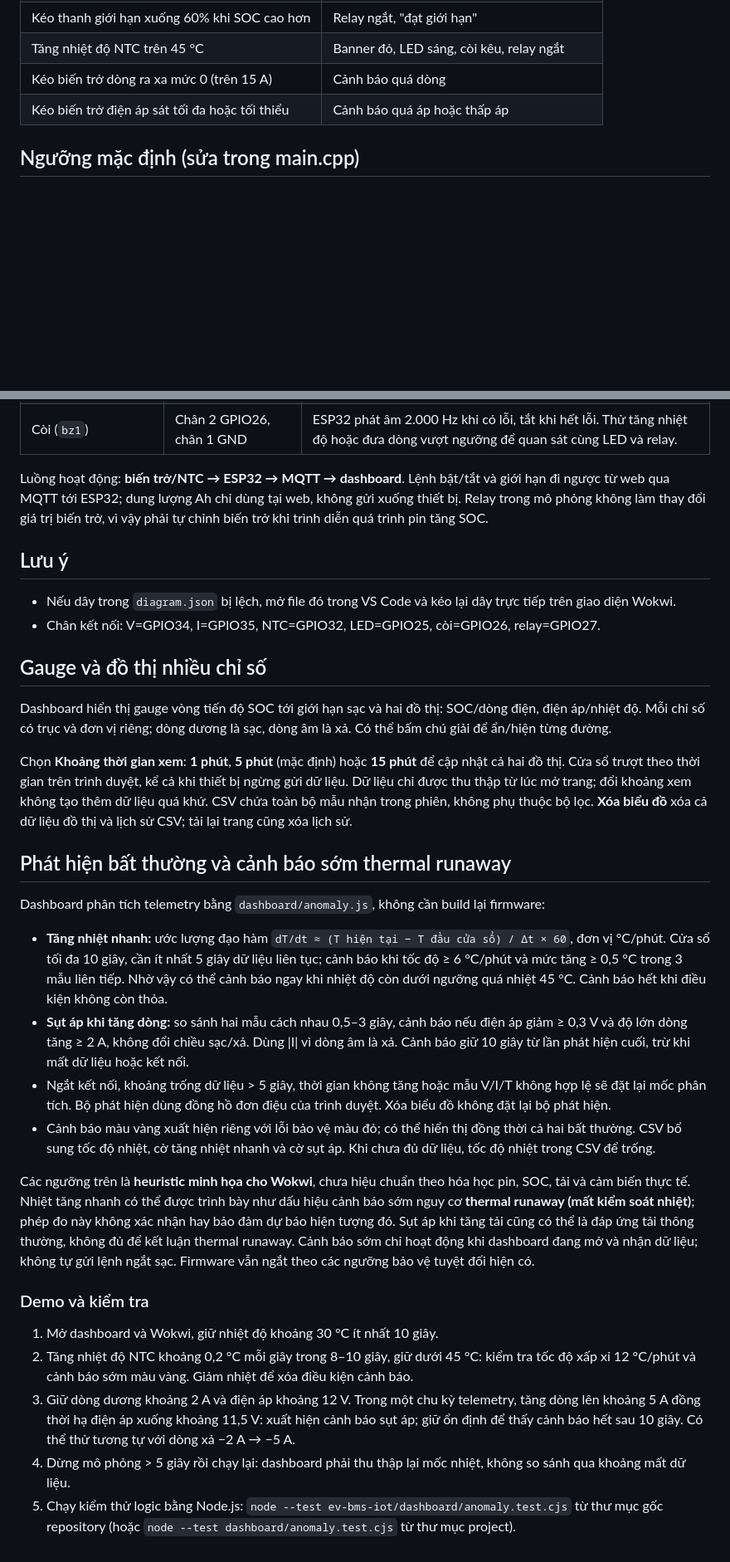
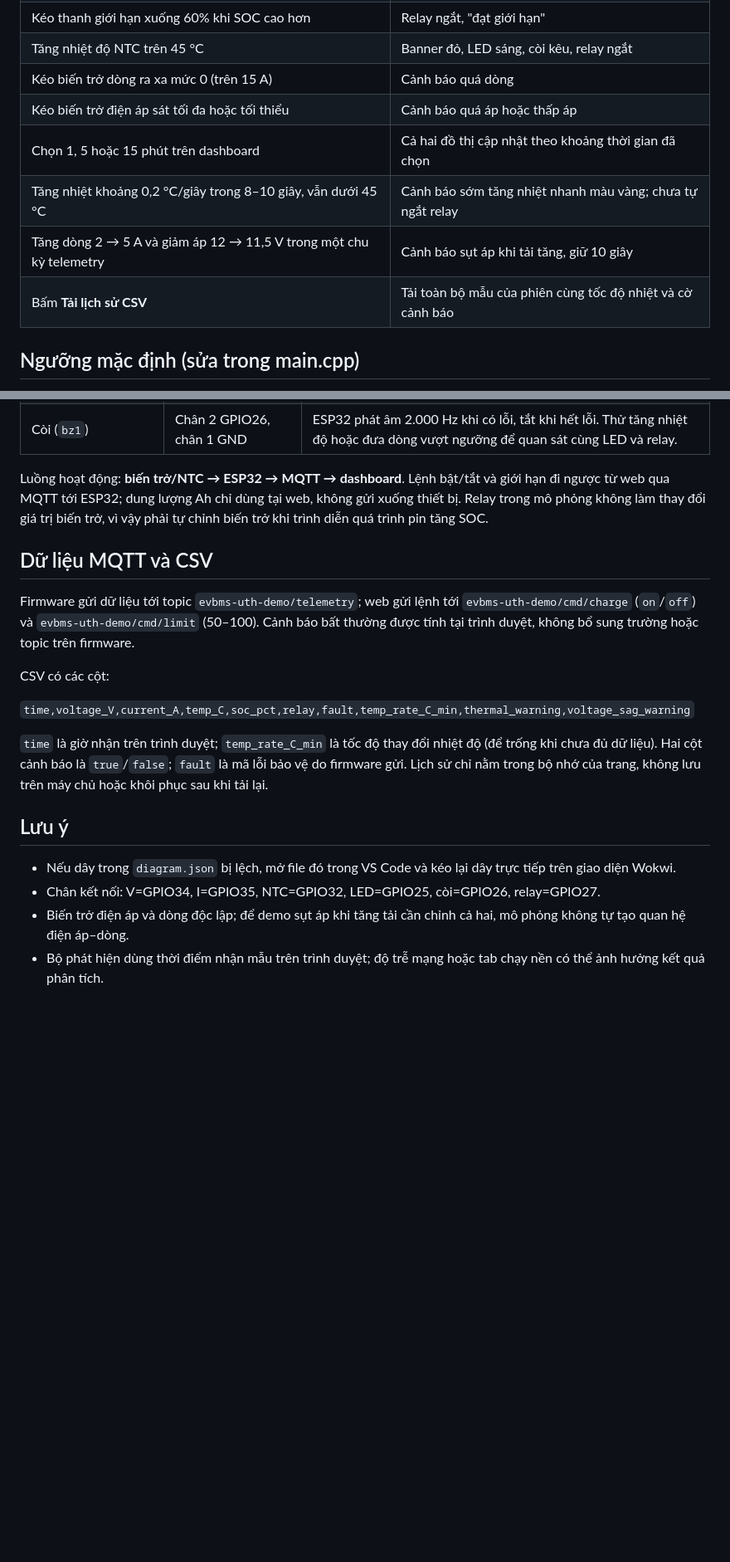
Before and after one commit to huydoanq1411-oss/Ev-bms-iot, a Markdown page: ev-bms-iot/README.md, 2 parts joined by grey strips. Shown at 83% size. Drawn GitHub-style; blank space fills up the shorter version.

```diff
--- a/ev-bms-iot/README.md
+++ b/ev-bms-iot/README.md
@@ -41,6 +55,10 @@ Broker HiveMQ công cộng ai cũng đọc được. Đổi `evbms-uth-demo` th
 | Tăng nhiệt độ NTC trên 45 °C | Banner đỏ, LED sáng, còi kêu, relay ngắt |
 | Kéo biến trở dòng ra xa mức 0 (trên 15 A) | Cảnh báo quá dòng |
 | Kéo biến trở điện áp sát tối đa hoặc tối thiểu | Cảnh báo quá áp hoặc thấp áp |
+| Chọn 1, 5 hoặc 15 phút trên dashboard | Cả hai đồ thị cập nhật theo khoảng thời gian đã chọn |
+| Tăng nhiệt khoảng 0,2 °C/giây trong 8–10 giây, vẫn dưới 45 °C | Cảnh báo sớm tăng nhiệt nhanh màu vàng; chưa tự ngắt relay |
+| Tăng dòng 2 → 5 A và giảm áp 12 → 11,5 V trong một chu kỳ telemetry | Cảnh báo sụt áp khi tải tăng, giữ 10 giây |
+| Bấm **Tải lịch sử CSV** | Tải toàn bộ mẫu của phiên cùng tốc độ nhiệt và cờ cảnh báo |
 
 ## Ngưỡng mặc định (sửa trong main.cpp)
 Pack 3S: 0% tại 9.3 V, 100% tại 12.6 V. Quá dòng 15 A. Quá nhiệt 45 °C.
@@ -91,31 +134,19 @@ Ví dụ: pack 20 Ah, SOC 50%, dòng 5 A, giới hạn 80% → còn khoảng **1
 
 Luồng hoạt động: **biến trở/NTC → ESP32 → MQTT → dashboard**. Lệnh bật/tắt và giới hạn đi ngược từ web qua MQTT tới ESP32; dung lượng Ah chỉ dùng tại web, không gửi xuống thiết bị. Relay trong mô phỏng không làm thay đổi giá trị biến trở, vì vậy phải tự chỉnh biến trở khi trình diễn quá trình pin tăng SOC.
 
+## Dữ liệu MQTT và CSV
+
+Firmware gửi dữ liệu tới topic `evbms-uth-demo/telemetry`; web gửi lệnh tới `evbms-uth-demo/cmd/charge` (`on`/`off`) và `evbms-uth-demo/cmd/limit` (50–100). Cảnh báo bất thường được tính tại trình duyệt, không bổ sung trường hoặc topic trên firmware.
+
+CSV có các cột:
+
+`time,voltage_V,current_A,temp_C,soc_pct,relay,fault,temp_rate_C_min,thermal_warning,voltage_sag_warning`
+
+`time` là giờ nhận trên trình duyệt; `temp_rate_C_min` là tốc độ thay đổi nhiệt độ (để trống khi chưa đủ dữ liệu). Hai cột cảnh báo là `true`/`false`; `fault` là mã lỗi bảo vệ do firmware gửi. Lịch sử chỉ nằm trong bộ nhớ của trang, không lưu trên máy chủ hoặc khôi phục sau khi tải lại.
+
 ## Lưu ý
+
 - Nếu dây trong `diagram.json` bị lệch, mở file đó trong VS Code và kéo lại dây trực tiếp trên giao diện Wokwi.
 - Chân kết nối: V=GPIO34, I=GPIO35, NTC=GPIO32, LED=GPIO25, còi=GPIO26, relay=GPIO27.
-
-## Gauge và đồ thị nhiều chỉ số
-
-Dashboard hiển thị gauge vòng tiến độ SOC tới giới hạn sạc và hai đồ thị: SOC/dòng điện, điện áp/nhiệt độ. Mỗi chỉ số có trục và đơn vị riêng; dòng dương là sạc, dòng âm là xả. Có thể bấm chú giải để ẩn/hiện từng đường.
-
-Chọn **Khoảng thời gian xem**: **1 phút**, **5 phút** (mặc định) hoặc **15 phút** để cập nhật cả hai đồ thị. Cửa sổ trượt theo thời gian trên trình duyệt, kể cả khi thiết bị ngừng gửi dữ liệu. Dữ liệu chỉ được thu thập từ lúc mở trang; đổi khoảng xem không tạo thêm dữ liệu quá khứ. CSV chứa toàn bộ mẫu nhận trong phiên, không phụ thuộc bộ lọc. **Xóa biểu đồ** xóa cả dữ liệu đồ thị và lịch sử CSV; tải lại trang cũng xóa lịch sử.
-
-## Phát hiện bất thường và cảnh báo sớm thermal runaway
-
-Dashboard phân tích telemetry bằng `dashboard/anomaly.js`, không cần build lại firmware:
-
-- **Tăng nhiệt nhanh:** ước lượng đạo hàm `dT/dt ≈ (T hiện tại − T đầu cửa sổ) / Δt × 60`, đơn vị °C/phút. Cửa sổ tối đa 10 giây, cần ít nhất 5 giây dữ liệu liên tục; cảnh báo khi tốc độ ≥ 6 °C/phút và mức tăng ≥ 0,5 °C trong 3 mẫu liên tiếp. Nhờ vậy có thể cảnh báo ngay khi nhiệt độ còn dưới ngưỡng quá nhiệt 45 °C. Cảnh báo hết khi điều kiện không còn thỏa.
-- **Sụt áp khi tăng dòng:** so sánh hai mẫu cách nhau 0,5–3 giây, cảnh báo nếu điện áp giảm ≥ 0,3 V và độ lớn dòng tăng ≥ 2 A, không đổi chiều sạc/xả. Dùng |I| vì dòng âm là xả. Cảnh báo giữ 10 giây từ lần phát hiện cuối, trừ khi mất dữ liệu hoặc kết nối.
-- Ngắt kết nối, khoảng trống dữ liệu > 5 giây, thời gian không tăng hoặc mẫu V/I/T không hợp lệ sẽ đặt lại mốc phân tích. Bộ phát hiện dùng đồng hồ đơn điệu của trình duyệt. Xóa biểu đồ không đặt lại bộ phát hiện.
-- Cảnh báo màu vàng xuất hiện riêng với lỗi bảo vệ màu đỏ; có thể hiển thị đồng thời cả hai bất thường. CSV bổ sung tốc độ nhiệt, cờ tăng nhiệt nhanh và cờ sụt áp. Khi chưa đủ dữ liệu, tốc độ nhiệt trong CSV để trống.
-
-Các ngưỡng trên là **heuristic minh họa cho Wokwi**, chưa hiệu chuẩn theo hóa học pin, SOC, tải và cảm biến thực tế. Nhiệt tăng nhanh có thể được trình bày như dấu hiệu cảnh báo sớm nguy cơ **thermal runaway (mất kiểm soát nhiệt)**; phép đo này không xác nhận hay bảo đảm dự báo hiện tượng đó. Sụt áp khi tăng tải cũng có thể là đáp ứng tải thông thường, không đủ để kết luận thermal runaway. Cảnh báo sớm chỉ hoạt động khi dashboard đang mở và nhận dữ liệu; không tự gửi lệnh ngắt sạc. Firmware vẫn ngắt theo các ngưỡng bảo vệ tuyệt đối hiện có.
-
-### Demo và kiểm tra
-
-1. Mở dashboard và Wokwi, giữ nhiệt độ khoảng 30 °C ít nhất 10 giây.
-2. Tăng nhiệt độ NTC khoảng 0,2 °C mỗi giây trong 8–10 giây, giữ dưới 45 °C: kiểm tra tốc độ xấp xỉ 12 °C/phút và cảnh báo sớm màu vàng. Giảm nhiệt để xóa điều kiện cảnh báo.
-3. Giữ dòng dương khoảng 2 A và điện áp khoảng 12 V. Trong một chu kỳ telemetry, tăng dòng lên khoảng 5 A đồng thời hạ điện áp xuống khoảng 11,5 V: xuất hiện cảnh báo sụt áp; giữ ổn định để thấy cảnh báo hết sau 10 giây. Có thể thử tương tự với dòng xả −2 A → −5 A.
-4. Dừng mô phỏng > 5 giây rồi chạy lại: dashboard phải thu thập lại mốc nhiệt, không so sánh qua khoảng mất dữ liệu.
-5. Chạy kiểm thử logic bằng Node.js: `node --test ev-bms-iot/dashboard/anomaly.test.cjs` từ thư mục gốc repository (hoặc `node --test dashboard/anomaly.test.cjs` từ thư mục project).
+- Biến trở điện áp và dòng độc lập; để demo sụt áp khi tăng tải cần chỉnh cả hai, mô phỏng không tự tạo quan hệ điện áp–dòng.
+- Bộ phát hiện dùng thời điểm nhận mẫu trên trình duyệt; độ trễ mạng hoặc tab chạy nền có thể ảnh hưởng kết quả phân tích.
```
Also changed, not shown: other parts of ev-bms-iot/README.md (+39 -0 lines).
